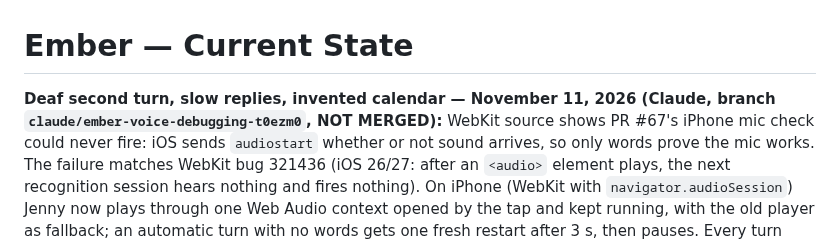
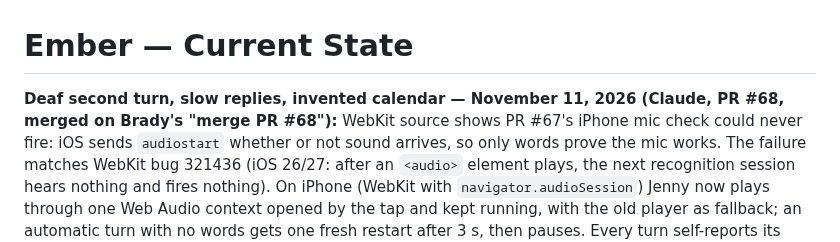
Before and after one commit to baxstarcode/baxstar-ember, a Markdown page: docs/CURRENT-STATE.md, the part around the change. Rendered like a GitHub page.

Commit message:
Docs: CURRENT-STATE names PR #68 as merged on Brady's word
The line said NOT MERGED, which would be false on main the moment this
PR lands. Docs only; no code or generated file changes.

Co-Authored-By: Claude Fable 5.2 <noreply@anthropic.com>
Claude-Session: https://claude.ai/code/session_0122p433WZzRiKGqS4rxiFB3

```diff
--- a/docs/CURRENT-STATE.md
+++ b/docs/CURRENT-STATE.md
@@ -1,7 +1,7 @@
 # Ember — Current State
 
-**Deaf second turn, slow replies, invented calendar — November 11, 2026 (Claude, branch
-`claude/ember-voice-debugging-t0ezm0`, NOT MERGED):** WebKit source shows PR #67's iPhone
+**Deaf second turn, slow replies, invented calendar — November 11, 2026 (Claude, PR #68,
+merged on Brady's "merge PR #68"):** WebKit source shows PR #67's iPhone
 mic check could never fire: iOS sends `audiostart` whether or not sound arrives, so only
 words prove the mic works. The failure matches WebKit bug 321436 (iOS 26/27: after an
 `<audio>` element plays, the next recognition session hears nothing and fires nothing).
```
